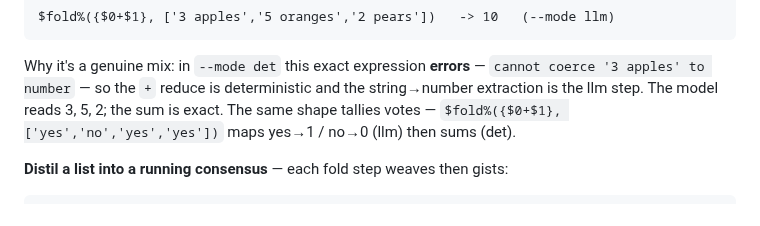
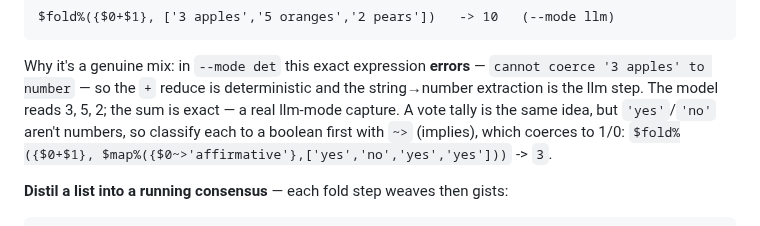
Before and after one commit to harryaskham/nlir, a Markdown page: docs/cookbook.md, the part around the change. Rendered like a GitHub page.

Commit message:
docs(cookbook): fix §6 yes-tally — 'yes'/'no' aren't numbers, classify …
Reintegrate agent branch agent/ms-mac/nlir/ms-mac-nlir-nlir-dev-msm-1
Agent: ms-mac-nlir-nlir-dev-msm-1
Project: nlir
Node: ms-mac
Head: 2343ca0
Mode: direct
Caco-Land: agent/ms-mac/nlir/ms-mac-nlir-nlir-dev-msm-1
Beads: bd-14af74

[bd-14af74]

Comment: §6 accuracy fix (aur-0's catch): raw yes/no tally doesn't coerce — replaced with the verified ~>-classify form ($fold%({$0+$1},$map%({$0~>'affirmative'},['yes',...])) -> 3, aur-0-verified live). Parses clean. Also credited apples->10 as a real llm-mode capture. Docs-only.

```diff
--- a/docs/cookbook.md
+++ b/docs/cookbook.md
@@ -204,8 +204,10 @@ $fold%({$0+$1}, ['3 apples','5 oranges','2 pears'])   -> 10   (--mode llm)
 Why it's a genuine mix: in `--mode det` this exact expression **errors** —
 `cannot coerce '3 apples' to number` — so the `+` reduce is deterministic and the
 string→number extraction is the llm step. The model reads 3, 5, 2; the sum is
-exact. The same shape tallies votes — `$fold%({$0+$1}, ['yes','no','yes','yes'])`
-maps yes→1 / no→0 (llm) then sums (det).
+exact — a real llm-mode capture. A vote tally is the same idea, but `'yes'`/`'no'`
+aren't numbers, so classify each to a boolean first with `~>` (implies), which
+coerces to 1/0:
+`$fold%({$0+$1}, $map%({$0~>'affirmative'},['yes','no','yes','yes']))` -> `3`.
 
 **Distil a list into a running consensus** — each fold step weaves then gists:
 
```
